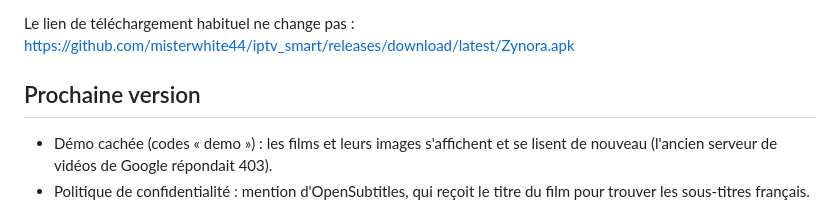
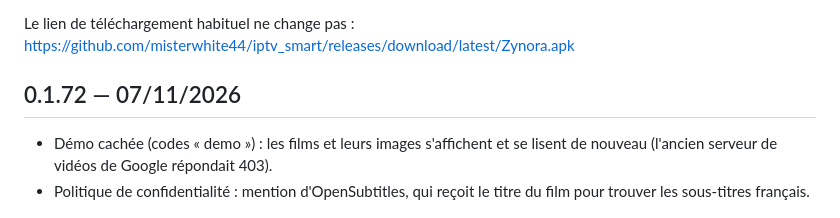
Before and after one commit to misterwhite44/iptv_smart, a Markdown page: CHANGELOG.md, the part around the change. Drawn GitHub-style.

Commit message:
CHANGELOG : version 0.1.72

```diff
--- a/CHANGELOG.md
+++ b/CHANGELOG.md
@@ -18,7 +18,7 @@ remplacé tout seul par le numéro de la version et sa date.
 Le lien de téléchargement habituel ne change pas :
 https://github.com/misterwhite44/iptv_smart/releases/download/latest/Zynora.apk
 
-## Prochaine version
+## 0.1.72 — 07/11/2026
 - Démo cachée (codes « demo ») : les films et leurs images s'affichent et se
   lisent de nouveau (l'ancien serveur de vidéos de Google répondait 403).
 - Politique de confidentialité : mention d'OpenSubtitles, qui reçoit le titre
```
